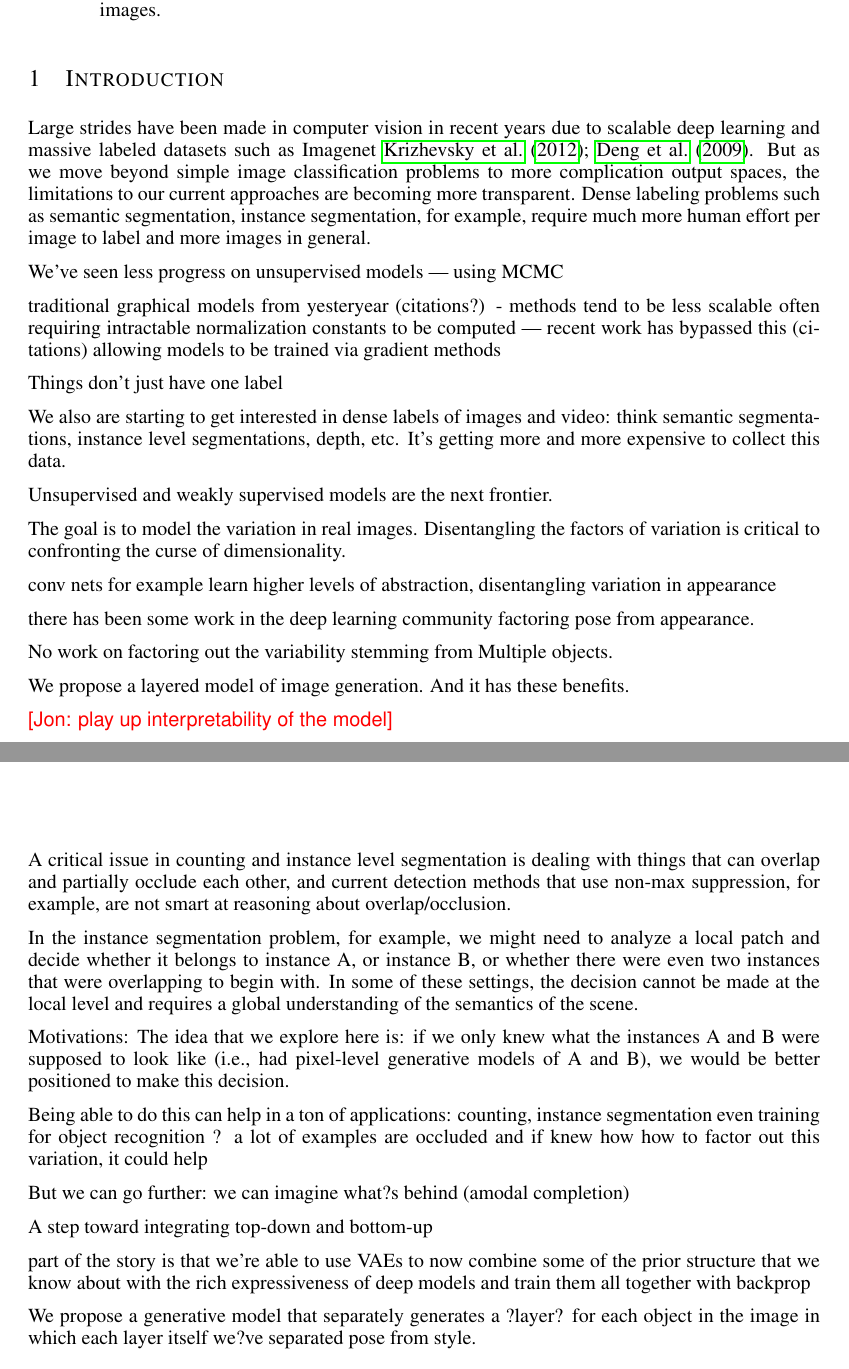
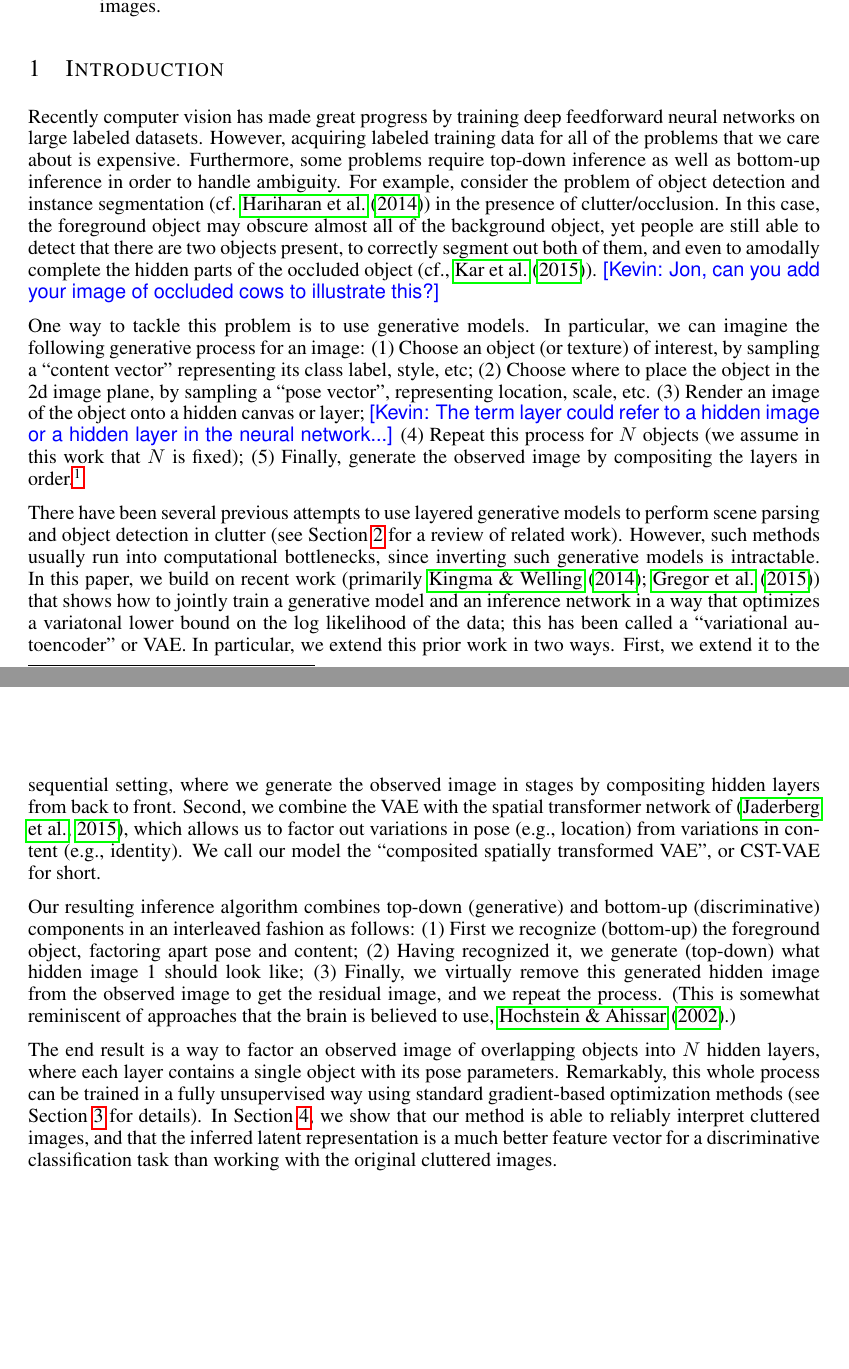
Before and after one commit to jch1/iclr16, a LaTeX paper (iclr2016.tex, which reads commands.tex, intro.tex): two parts of pages 1 and 2 of 10, joined at a grey line, cut so that both start at the same text, the shorter picture padded with empty space. Compiled offline with pdfLaTeX.

Commit message:
Kevin wrote an intro

```diff
--- a/commands.tex
+++ b/commands.tex
@@ -49,8 +49,9 @@
 \newcommand{\loud}[1]{\textcolor{green}{!!!! #1 !!!!}}
 
 \newcommand{\Jon}[1]{{\color{red}{\bf\sf [Jon: #1]}}}
-\newcommand{\Kevin}[1]{{\color{blue}{\bf\sf [Jon: #1]}}}
-\newcommand{\kevin}[1]{{\color{blue}{\bf\sf [Jon: #1]}}}
+\newcommand{\Kevin}[1]{{\color{blue}{\bf\sf [Kevin: #1]}}}
+\newcommand{\kevin}[1]{{\color{blue}{\bf\sf [Kevin: #1]}}}
+\newcommand{\eat}[1]{}
 
 \vfuzz2pt % Don't report over-full v-boxes if over-edge is small
 \hfuzz2pt % Don't report over-full h-boxes if over-edge is smallq
--- a/intro.tex
+++ b/intro.tex
@@ -1,2 +1,32 @@
 
 
+Recently computer vision has made great progress by training deep
+feedforward neural networks on large labeled datasets.
+However, acquiring labeled training data for all of the problems that
+we care about is expensive.
+Furthermore, some problems require top-down inference as well as
+bottom-up inference in order to handle ambiguity.
+For example, consider the problem of object detection
+and instance segmentation (cf. \cite{Hariharan2014})  in the
+presence of clutter/occlusion.
+In this case, the foreground object may
+obscure almost all of the background object, yet people are still able
+to detect that there are two objects present, to correctly segment
+out both of them, and even to amodally complete the hidden parts of
+the occluded object (cf., \cite{Kar2015}).
+\Kevin{Jon, can you add your image of occluded cows to illustrate this?}
+
+One way to tackle this problem is to use generative models.
+In particular, we can imagine the following generative process for an image:
+(1) Choose an object (or texture) of interest, by sampling a ``content vector''
+representing its class label, style, etc;
+(2) Choose where to
+place the object in the 2d image plane, by sampling a ``pose vector'',
+representing location, scale, etc.
+(3) Render an image of the object onto a hidden canvas or layer;
+\Kevin{The term layer could refer to a hidden image or a hidden layer
+  in the neural network...}
+(4) Repeat this process for $N$
+objects (we assume in this work that $N$ is fixed);
+(5) Finally, generate
+the observed image by compositing the layers in order.\footnote{
@@ -3,3 +43,49 @@
+There have been several previous attempts to use layered generative
+models to perform scene parsing and object detection in clutter (see
+Section~\ref{sec:related} for a review of related work). However, such
+methods usually run into computational bottlenecks, since inverting
+such generative models is intractable.
+In this paper, we build on recent work (primarily \cite{Kingma2014,gregor2015draw})
+that shows how to jointly train a generative model and an inference
+network in a way that optimizes a variatonal lower bound on the log
+likelihood of the data;
+this has been called a ``variational autoencoder'' or VAE.
+In particular, we extend this prior work in
+two ways. First, we extend it to the sequential setting, where we
+generate the observed image in stages by compositing hidden layers
+from back to front.
+Second, we combine the VAE with the spatial transformer network of
+\citep{jaderberg2015spatial}, which allows us to factor out variations
+in pose (e.g., location) from variations in content (e.g., identity).
+We call our model the ``composited spatially transformed VAE'', or CST-VAE
+for short.
+
+Our resulting inference algorithm combines top-down (generative)
+and bottom-up (discriminative) components in an interleaved fashion as follows:
+(1)  First we recognize (bottom-up) the foreground object, factoring apart pose and content;
+(2) Having recognized it, we generate (top-down) what hidden image 1 should look
+like;
+(3) Finally, we virtually remove this generated hidden image from the observed
+image to get the residual image, and we repeat the process.
+(This is somewhat reminiscent of approaches that the brain is believed
+to use, \cite{Hochstein2002}.)
+
+The end result is a way to factor an observed image of
+overlapping objects into $N$
+hidden layers, where each layer contains a single object
+with its pose parameters.
+Remarkably, this whole process can be trained in a fully unsupervised
+way using standard gradient-based optimization methods
+(see Section~\ref{sec:models} for details).
+In Section~\ref{sec:eval}, we show that our method is able to reliably
+interpret cluttered images, and that the inferred latent
+representation is a much better  feature vector for a discriminative
+classification task than working with the original cluttered images.
+
+
+
+
+\eat{
 Large strides have been made in computer vision in recent years
 due to scalable deep learning and massive labeled datasets such as Imagenet~\cite{krizhevsky2012imagenet,deng2009imagenet}.
 But as we move beyond simple image classification problems to more complication output spaces, the limitations
```
Also changed, not shown: evaluation.tex (+5 -2 lines), iclr2016_conference.bib (+29 -0 lines), models.tex (+1 -1 lines), related.tex (+6 -3 lines), intro.tex (11 more changed lines).
